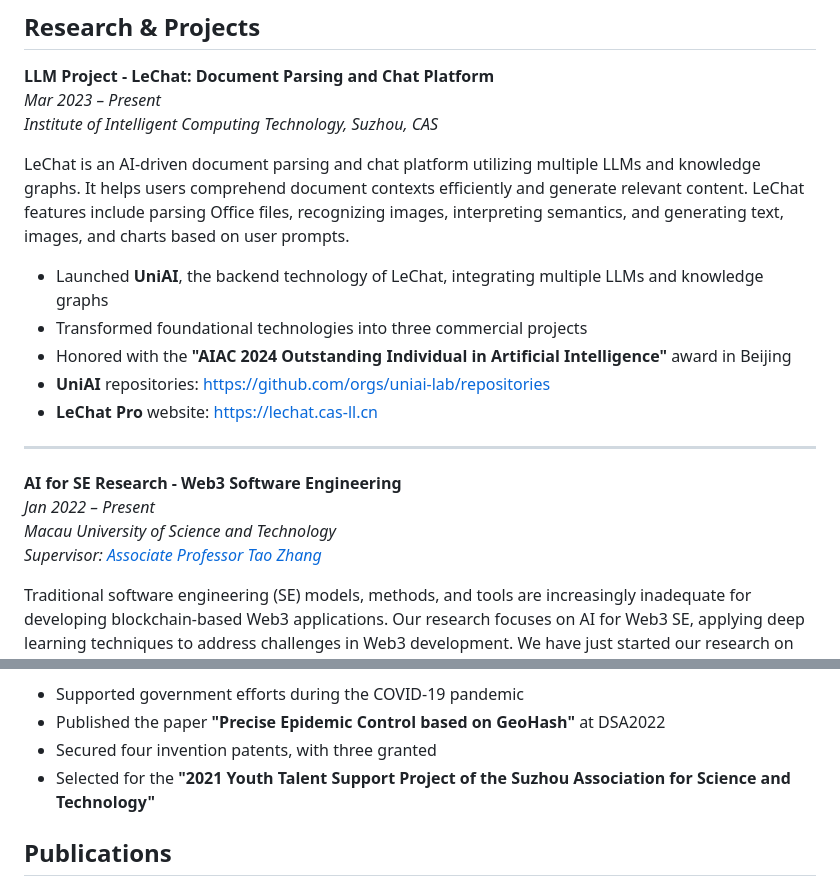
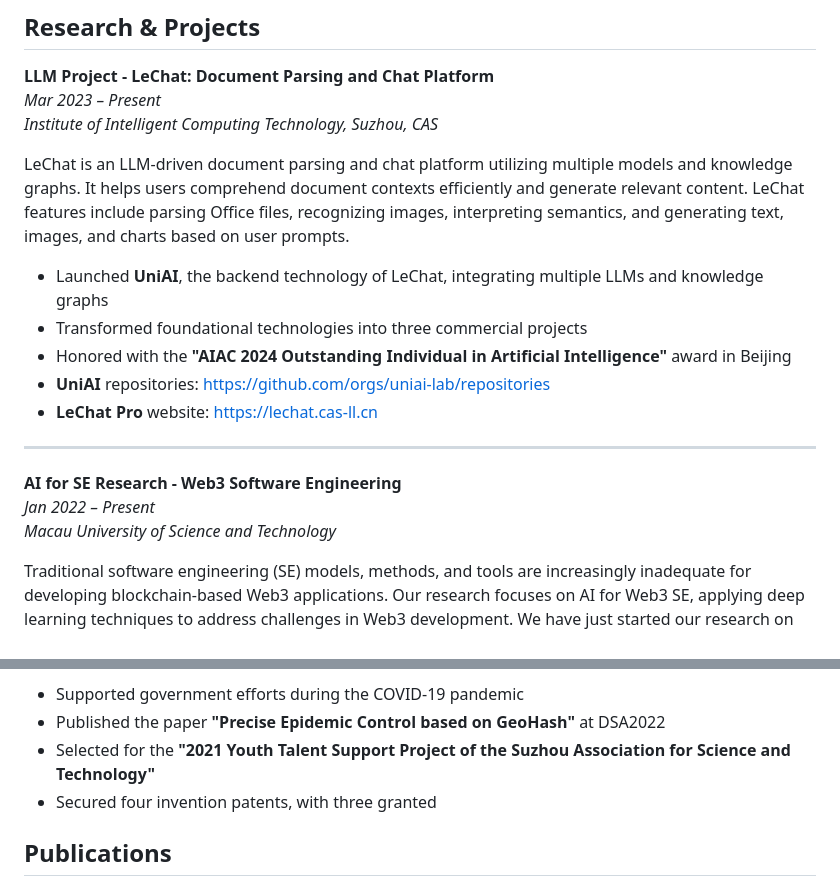
Before and after one commit to devilyouwei/devilyouwei, a Markdown page: docs/README.md, 2 parts joined by grey strips. GitHub-like rendering.

Commit message:
update resume

```diff
--- a/docs/README.md
+++ b/docs/README.md
@@ -111,7 +111,7 @@ _**Suzhou Branch, Institute of Computing Technology, Chinese Academy of Sciences
 _Mar 2023 – Present_
 _Institute of Intelligent Computing Technology, Suzhou, CAS_
 
-LeChat is an AI-driven document parsing and chat platform utilizing multiple LLMs and knowledge graphs. It helps users comprehend document contexts efficiently and generate relevant content. LeChat features include parsing Office files, recognizing images, interpreting semantics, and generating text, images, and charts based on user prompts.
+LeChat is an LLM-driven document parsing and chat platform utilizing multiple models and knowledge graphs. It helps users comprehend document contexts efficiently and generate relevant content. LeChat features include parsing Office files, recognizing images, interpreting semantics, and generating text, images, and charts based on user prompts.
 
 - Launched **UniAI**, the backend technology of LeChat, integrating multiple LLMs and knowledge graphs
 - Transformed foundational technologies into three commercial projects
@@ -124,7 +124,6 @@ LeChat is an AI-driven document parsing and chat platform utilizing multiple LLM
 **AI for SE Research - Web3 Software Engineering**
 _Jan 2022 – Present_
 _Macau University of Science and Technology_
-_Supervisor: [Associate Professor Tao Zhang](https://cszhangtao.github.io)_
 
 Traditional software engineering (SE) models, methods, and tools are increasingly inadequate for developing blockchain-based Web3 applications. Our research focuses on AI for Web3 SE, applying deep learning techniques to address challenges in Web3 development. We have just started our research on Web3 SE, currently focusing on the detection, repair, and generation of smart contracts.
 
@@ -159,8 +156,8 @@ This project applied big data to epidemic prevention efforts. We developed two c
 
 - Supported government efforts during the COVID-19 pandemic
 - Published the paper **"Precise Epidemic Control based on GeoHash"** at DSA2022
+- Selected for the **"2021 Youth Talent Support Project of the Suzhou Association for Science and Technology"**
 - Secured four invention patents, with three granted
-- Selected for the **"2021 Youth Talent Support Project of the Suzhou Association for Science and Technology"**
 
 ## Publications
 
```
Also changed, not shown: other parts of docs/README.md (+0 -2 lines).
